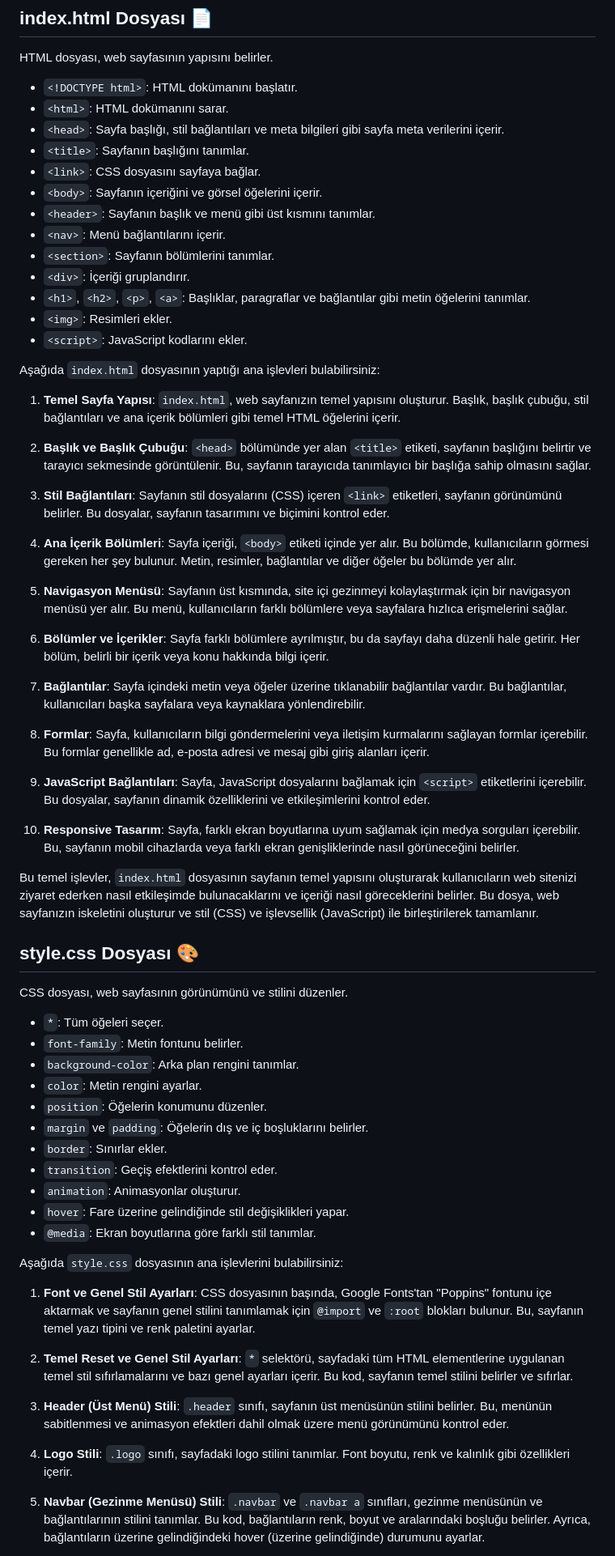
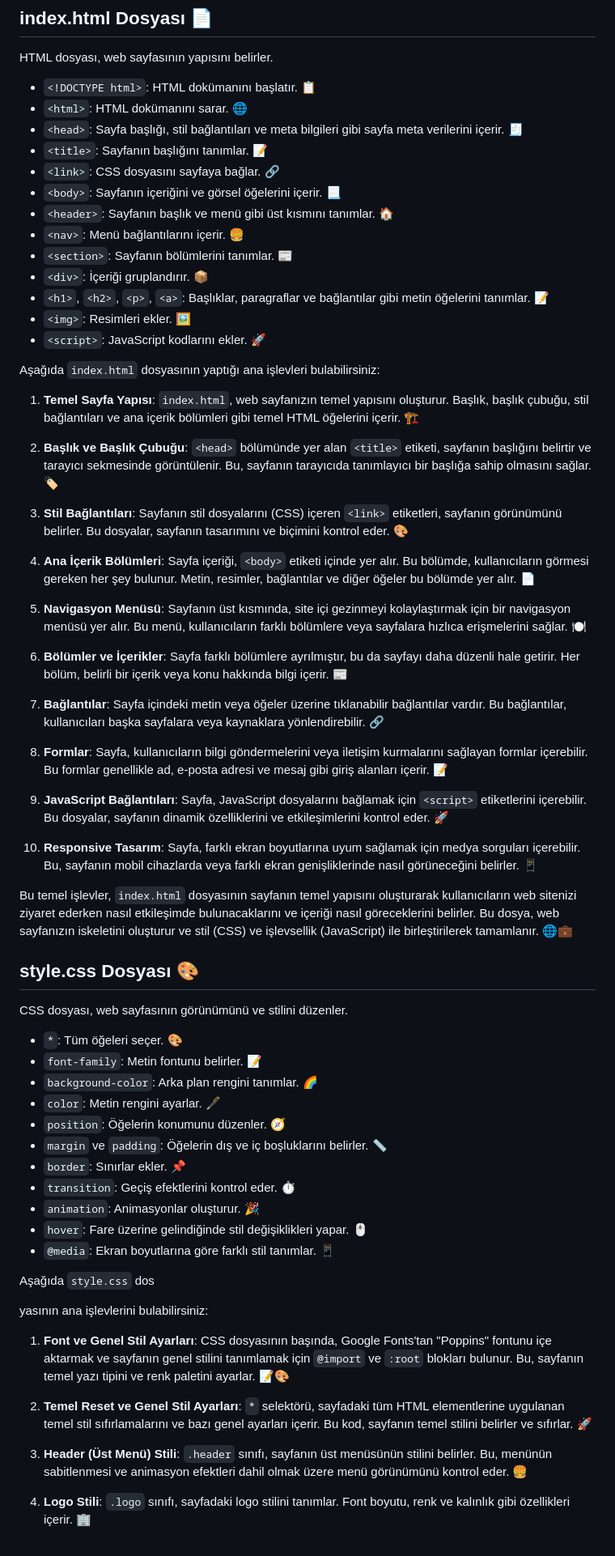
Before and after one commit to Ayaato/my-salcomp-projects, a Markdown page: Salcomp Web/README.md, the part around the change printed below. Shown: that part at 81% size. GitHub-like rendering.

```diff
--- a/Salcomp Web/README.md
+++ b/Salcomp Web/README.md
@@ -1,68 +1,68 @@
 ## index.html Dosyası 📄
 HTML dosyası, web sayfasının yapısını belirler.
 
-- `<!DOCTYPE html>`: HTML dokümanını başlatır.
-- `<html>`: HTML dokümanını sarar.
-- `<head>`: Sayfa başlığı, stil bağlantıları ve meta bilgileri gibi sayfa meta verilerini içerir.
-- `<title>`: Sayfanın başlığını tanımlar.
-- `<link>`: CSS dosyasını sayfaya bağlar.
-- `<body>`: Sayfanın içeriğini ve görsel öğelerini içerir.
-- `<header>`: Sayfanın başlık ve menü gibi üst kısmını tanımlar.
-- `<nav>`: Menü bağlantılarını içerir.
-- `<section>`: Sayfanın bölümlerini tanımlar.
-- `<div>`: İçeriği gruplandırır.
-- `<h1>`, `<h2>`, `<p>`, `<a>`: Başlıklar, paragraflar ve bağlantılar gibi metin öğelerini tanımlar.
-- `<img>`: Resimleri ekler.
-- `<script>`: JavaScript kodlarını ekler.
+- `<!DOCTYPE html>`: HTML dokümanını başlatır. 📋
+- `<html>`: HTML dokümanını sarar. 🌐
+- `<head>`: Sayfa başlığı, stil bağlantıları ve meta bilgileri gibi sayfa meta verilerini içerir. 🧾
+- `<title>`: Sayfanın başlığını tanımlar. 📝
+- `<link>`: CSS dosyasını sayfaya bağlar. 🔗
+- `<body>`: Sayfanın içeriğini ve görsel öğelerini içerir. 📃
+- `<header>`: Sayfanın başlık ve menü gibi üst kısmını tanımlar. 🏠
+- `<nav>`: Menü bağlantılarını içerir. 🍔
+- `<section>`: Sayfanın bölümlerini tanımlar. 📰
+- `<div>`: İçeriği gruplandırır. 📦
+- `<h1>`, `<h2>`, `<p>`, `<a>`: Başlıklar, paragraflar ve bağlantılar gibi metin öğelerini tanımlar. 📝
+- `<img>`: Resimleri ekler. 🖼️
+- `<script>`: JavaScript kodlarını ekler. 🚀
 
 Aşağıda `index.html` dosyasının yaptığı ana işlevleri bulabilirsiniz:
 
-1. **Temel Sayfa Yapısı**: `index.html`, web sayfanızın temel yapısını oluşturur. Başlık, başlık çubuğu, stil bağlantıları ve ana içerik bölümleri gibi temel HTML öğelerini içerir.
+1. **Temel Sayfa Yapısı**: `index.html`, web sayfanızın temel yapısını oluşturur. Başlık, başlık çubuğu, stil bağlantıları ve ana içerik bölümleri gibi temel HTML öğelerini içerir. 🏗️
 
-2. **Başlık ve Başlık Çubuğu**: `<head>` bölümünde yer alan `<title>` etiketi, sayfanın başlığını belirtir ve tarayıcı sekmesinde görüntülenir. Bu, sayfanın tarayıcıda tanımlayıcı bir başlığa sahip olmasını sağlar.
+2. **Başlık ve Başlık Çubuğu**: `<head>` bölümünde yer alan `<title>` etiketi, sayfanın başlığını belirtir ve tarayıcı sekmesinde görüntülenir. Bu, sayfanın tarayıcıda tanımlayıcı bir başlığa sahip olmasını sağlar. 🏷️
 
-3. **Stil Bağlantıları**: Sayfanın stil dosyalarını (CSS) içeren `<link>` etiketleri, sayfanın görünümünü belirler. Bu dosyalar, sayfanın tasarımını ve biçimini kontrol eder.
+3. **Stil Bağlantıları**: Sayfanın stil dosyalarını (CSS) içeren `<link>` etiketleri, sayfanın görünümünü belirler. Bu dosyalar, sayfanın tasarımını ve biçimini kontrol eder. 🎨
 
-4. **Ana İçerik Bölümleri**: Sayfa içeriği, `<body>` etiketi içinde yer alır. Bu bölümde, kullanıcıların görmesi gereken her şey bulunur. Metin, resimler, bağlantılar ve diğer öğeler bu bölümde yer alır.
+4. **Ana İçerik Bölümleri**: Sayfa içeriği, `<body>` etiketi içinde yer alır. Bu bölümde, kullanıcıların görmesi gereken her şey bulunur. Metin, resimler, bağlantılar ve diğer öğeler bu bölümde yer alır. 📄
 
-5. **Navigasyon Menüsü**: Sayfanın üst kısmında, site içi gezinmeyi kolaylaştırmak için bir navigasyon menüsü yer alır. Bu menü, kullanıcıların farklı bölümlere veya sayfalara hızlıca erişmelerini sağlar.
+5. **Navigasyon Menüsü**: Sayfanın üst kısmında, site içi gezinmeyi kolaylaştırmak için bir navigasyon menüsü yer alır. Bu menü, kullanıcıların farklı bölümlere veya sayfalara hızlıca erişmelerini sağlar. 🍽️
 
-6. **Bölümler ve İçerikler**: Sayfa farklı bölümlere ayrılmıştır, bu da sayfayı daha düzenli hale getirir. Her bölüm, belirli bir içerik veya konu hakkında bilgi içerir.
+6. **Bölümler ve İçerikler**: Sayfa farklı bölümlere ayrılmıştır, bu da sayfayı daha düzenli hale getirir. Her bölüm, belirli bir içerik veya konu hakkında bilgi içerir. 📰
 
-7. **Bağlantılar**: Sayfa içindeki metin veya öğeler üzerine tıklanabilir bağlantılar vardır. Bu bağlantılar, kullanıcıları başka sayfalara veya kaynaklara yönlendirebilir.
+7. **Bağlantılar**: Sayfa içindeki metin veya öğeler üzerine tıklanabilir bağlantılar vardır. Bu bağlantılar, kullanıcıları başka sayfalara veya kaynaklara yönlendirebilir. 🔗
 
-8. **Formlar**: Sayfa, kullanıcıların bilgi göndermelerini veya iletişim kurmalarını sağlayan formlar içerebilir. Bu formlar genellikle ad, e-posta adresi ve mesaj gibi giriş alanları içerir.
+8. **Formlar**: Sayfa, kullanıcıların bilgi göndermelerini veya iletişim kurmalarını sağlayan formlar içerebilir. Bu formlar genellikle ad, e-posta adresi ve mesaj gibi giriş alanları içerir. 📝
 
-9. **JavaScript Bağlantıları**: Sayfa, JavaScript dosyalarını bağlamak için `<script>` etiketlerini içerebilir. Bu dosyalar, sayfanın dinamik özelliklerini ve etkileşimlerini kontrol eder.
+9. **JavaScript Bağlantıları**: Sayfa, JavaScript dosyalarını bağlamak için `<script>` etiketlerini içerebilir. Bu dosyalar, sayfanın dinamik özelliklerini ve etkileşimlerini kontrol eder. 🚀
 
-10. **Responsive Tasarım**: Sayfa, farklı ekran boyutlarına uyum sağlamak için medya sorguları içerebilir. Bu, sayfanın mobil cihazlarda veya farklı ekran genişliklerinde nasıl görüneceğini belirler.
+10. **Responsive Tasarım**: Sayfa, farklı ekran boyutlarına uyum sağlamak için medya sorguları içerebilir. Bu, sayfanın mobil cihazlarda veya farklı ekran genişliklerinde nasıl görüneceğini belirler. 📱
 
-Bu temel işlevler, `index.html` dosyasının sayfanın temel yapısını oluşturarak kullanıcıların web sitenizi ziyaret ederken nasıl etkileşimde bulunacaklarını ve içeriği nasıl göreceklerini belirler. Bu dosya, web sayfanızın iskeletini oluşturur ve stil (CSS) ve işlevsellik (JavaScript) ile birleştirilerek tamamlanır.
+Bu temel işlevler, `index.html` dosyasının sayfanın temel yapısını oluşturarak kullanıcıların web sitenizi ziyaret ederken nasıl etkileşimde bulunacaklarını ve içeriği nasıl göreceklerini belirler. Bu dosya, web sayfanızın iskeletini oluşturur ve stil (CSS) ve işlevsellik (JavaScript) ile birleştirilerek tamamlanır. 🌐💼
 
 ## style.css Dosyası 🎨
 CSS dosyası, web sayfasının görünümünü ve stilini düzenler.
 
-- `*`: Tüm öğeleri seçer.
-- `font-family`: Metin fontunu belirler.
-- `background-color`: Arka plan rengini tanımlar.
-- `color`: Metin rengini ayarlar.
-- `position`: Öğelerin konumunu düzenler.
-- `margin` ve `padding`: Öğelerin dış ve iç boşluklarını belirler.
-- `border`: Sınırlar ekler.
-- `transition`: Geçiş efektlerini kontrol eder.
-- `animation`: Animasyonlar oluşturur.
-- `hover`: Fare üzerine gelindiğinde stil değişiklikleri yapar.
-- `@media`: Ekran boyutlarına göre farklı stil tanımlar.
+- `*`: Tüm öğeleri seçer. 🎨
+- `font-family`: Metin fontunu belirler. 📝
+- `background-color`: Arka plan rengini tanımlar. 🌈
+- `color`: Metin rengini ayarlar. 🖋️
+- `position`: Öğelerin konumunu düzenler. 🧭
+- `margin` ve `padding`: Öğelerin dış ve iç boşluklarını belirler. 📏
+- `border`: Sınırlar ekler. 📌
+- `transition`: Geçiş efektlerini kontrol eder. ⏱️
+- `animation`: Animasyonlar oluşturur. 🎉
+- `hover`: Fare üzerine gelindiğinde stil değişiklikleri yapar. 🖱️
+- `@media`: Ekran boyutlarına göre farklı stil tanımlar. 📱
 
-Aşağıda `style.css` dosyasının ana işlevlerini bulabilirsiniz:
+Aşağıda `style.css` dos
 
-1. **Font ve Genel Stil Ayarları**: CSS dosyasının başında, Google Fonts'tan "Poppins" fontunu içe aktarmak ve sayfanın genel stilini tanımlamak için `@import` ve `:root` blokları bulunur. Bu, sayfanın temel yazı tipini ve renk paletini ayarlar.
+yasının ana işlevlerini bulabilirsiniz:
 
-2. **Temel Reset ve Genel Stil Ayarları**: `*` selektörü, sayfadaki tüm HTML elementlerine uygulanan temel stil sıfırlamalarını ve bazı genel ayarları içerir. Bu kod, sayfanın temel stilini belirler ve sıfırlar.
+1. **Font ve Genel Stil Ayarları**: CSS dosyasının başında, Google Fonts'tan "Poppins" fontunu içe aktarmak ve sayfanın genel stilini tanımlamak için `@import` ve `:root` blokları bulunur. Bu, sayfanın temel yazı tipini ve renk paletini ayarlar. 📝🎨
 
-3. **Header (Üst Menü) Stili**: `.header` sınıfı, sayfanın üst menüsünün stilini belirler. Bu, menünün sabitlenmesi ve animasyon efektleri dahil olmak üzere menü görünümünü kontrol eder.
+2. **Temel Reset ve Genel Stil Ayarları**: `*` selektörü, sayfadaki tüm HTML elementlerine uygulanan temel stil sıfırlamalarını ve bazı genel ayarları içerir. Bu kod, sayfanın temel stilini belirler ve sıfırlar. 🚀
 
-4. **Logo Stili**: `.logo` sınıfı, sayfadaki logo stilini tanımlar. Font boyutu, renk ve kalınlık gibi özellikleri içerir.
+3. **Header (Üst Menü) Stili**: `.header` sınıfı, sayfanın üst menüsünün stilini belirler. Bu, menünün sabitlenmesi ve animasyon efektleri dahil olmak üzere menü görünümünü kontrol eder. 🍔
 
-5. **Navbar (Gezinme Menüsü) Stili**: `.navbar` ve `.navbar a` sınıfları, gezinme menüsünün ve bağlantılarının stilini tanımlar. Bu kod, bağlantıların renk, boyut ve aralarındaki boşluğu belirler. Ayrıca, bağlantıların üzerine gelindiğindeki hover (üzerine gelindiğinde) durumunu ayarlar.
+4. **Logo Stili**: `.logo` sınıfı, sayfadaki logo stilini tanımlar. Font boyutu, renk ve kalınlık gibi özellikleri içerir. 🏢
 
```
Also changed, not shown: other parts of Salcomp Web/README.md (+34 -30 lines).
